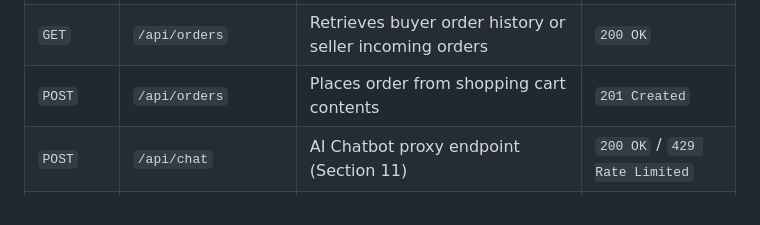
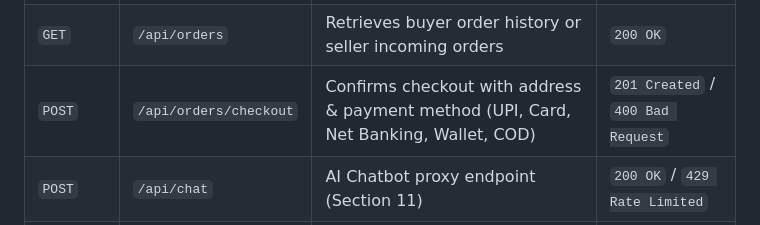
Before and after one commit to rssaranya1947/SaranyaMart, a Markdown page: README.md, the part around the change. Rendered like a GitHub page.

Commit message:
docs(api): document payment method request payload and responses in README.md

```diff
--- a/README.md
+++ b/README.md
@@ -118,7 +118,7 @@ All API endpoints strictly follow the standard fixed envelope format:
 | `POST` | `/api/products` | Creates new seller product listing | `201 Created` / `400 Bad Request` |
 | `DELETE`| `/api/products/{id}` | Moderates/removes product listing (Admin/Seller) | `200 OK` / `403 Forbidden` |
 | `GET` | `/api/orders` | Retrieves buyer order history or seller incoming orders | `200 OK` |
-| `POST` | `/api/orders` | Places order from shopping cart contents | `201 Created` |
+| `POST` | `/api/orders/checkout` | Confirms checkout with address & payment method (UPI, Card, Net Banking, Wallet, COD) | `201 Created` / `400 Bad Request` |
 | `POST` | `/api/chat` | AI Chatbot proxy endpoint (Section 11) | `200 OK` / `429 Rate Limited` |
 | `GET` | `/api/v1/health` | Health check endpoint returning `{"status":"UP","db":"UP"}` | `200 OK` |
 
```
